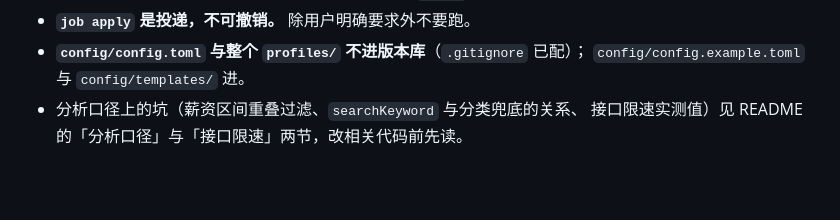
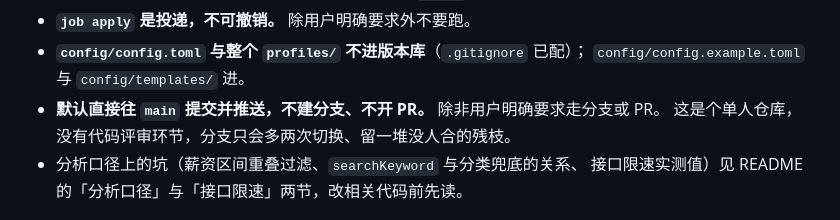
Before and after one commit to lmy375/job-agent, a Markdown page: CLAUDE.md, the part around the change. Drawn GitHub-style; blank space fills up the shorter version.

```diff
--- a/CLAUDE.md
+++ b/CLAUDE.md
@@ -204,6 +204,8 @@ job-agent [-p <名字>] [--collect] [--apply]   # 同一条流程的无人值守
 - **`job apply` 是投递，不可撤销。** 除用户明确要求外不要跑。
 - **`config/config.toml` 与整个 `profiles/` 不进版本库**（`.gitignore` 已配）；
   `config/config.example.toml` 与 `config/templates/` 进。
+- **默认直接往 `main` 提交并推送，不建分支、不开 PR。** 除非用户明确要求走分支或 PR。
+  这是个单人仓库，没有代码评审环节，分支只会多两次切换、留一堆没人合的残枝。
 - 分析口径上的坑（薪资区间重叠过滤、`searchKeyword` 与分类兜底的关系、
   接口限速实测值）见 README 的「分析口径」与「接口限速」两节，改相关代码前先读。
 
```
Also changed, not shown: usage.md (added, +311 -0 lines).
